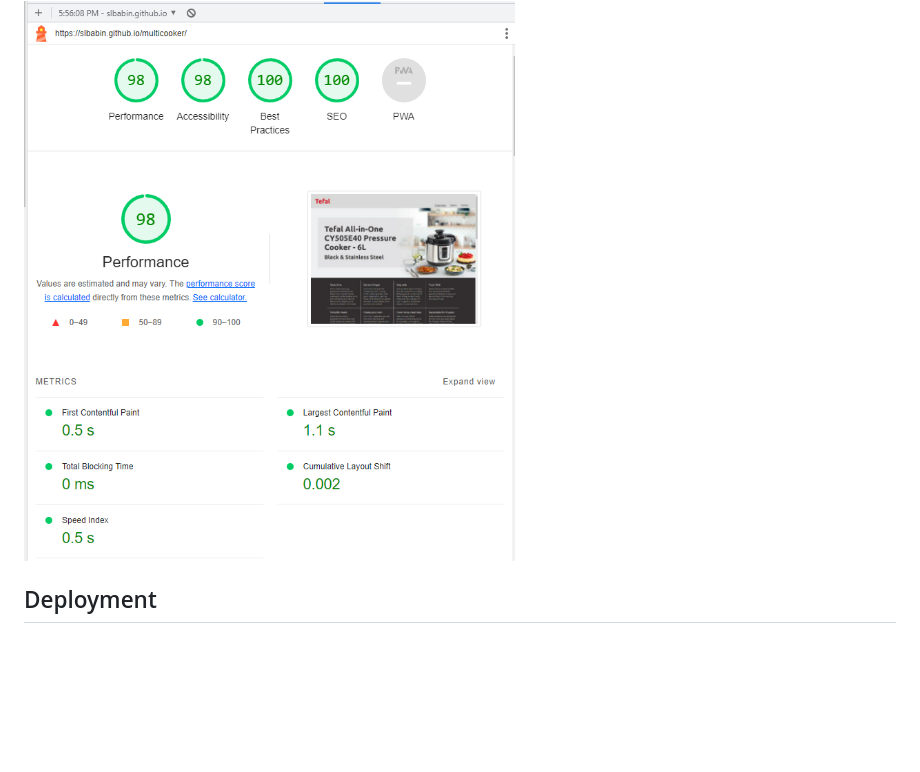
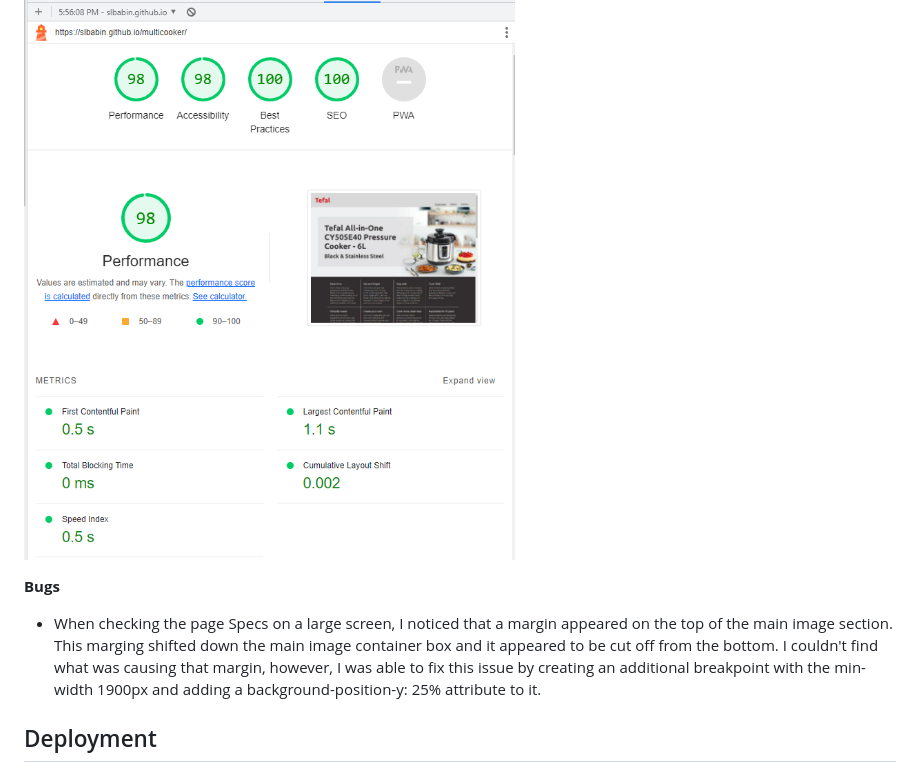
Before and after one commit to slbabin/multicooker, a Markdown page: README.md, the part around the change. Rendered like a GitHub page; folded sections open; blank space fills up the shorter version.

Commit message:
Add bugs section to readme

```diff
--- a/README.md
+++ b/README.md
@@ -145,6 +145,12 @@ __Typography__
 <img src="docs/lighthouse.png">
 </details>
 
+__Bugs__
+
+- When checking the page Specs on a large screen, I  noticed that a margin appeared on the top of the main image section. This marging shifted down the main image container box and it appeared to be cut off from the bottom. I couldn't find what was causing that margin, however, I was able to fix
+ this issue by creating an additional breakpoint with the min-width 1900px and adding a background-position-y: 25% attribute to it.
+
+
 ## Deployment
 1. Log in to GitHub and locate the [GitHub Repository](https://github.com/)
 2. On the Repository page, click on the "Settings" button.
```
